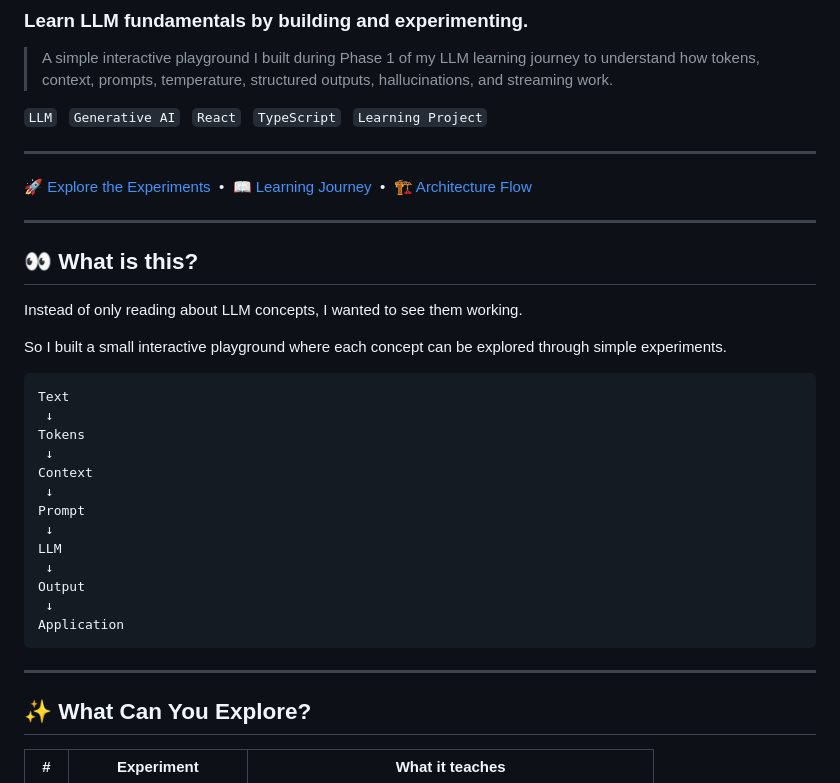
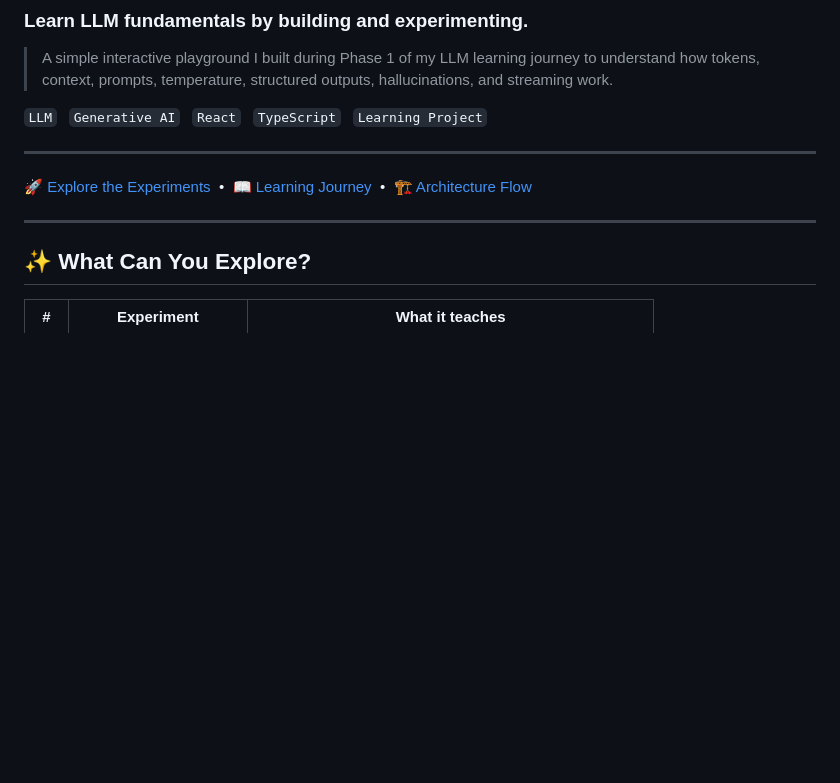
Before and after one commit to naren1111naren-cloud/LLM-Fundamentals-, a Markdown page: README.md, the part around the change. Drawn GitHub-style; blank space fills up the shorter version.

Commit message:
Remove 'What is this?' section from README
Removed introductory section explaining the purpose of the project.

````diff
--- a/README.md
+++ b/README.md
@@ -12,29 +12,6 @@
 
 ---
 
-## 👀 What is this?
-
-Instead of only reading about LLM concepts, I wanted to see them working.
-
-So I built a small interactive playground where each concept can be explored through simple experiments.
-
-```text
-Text
- ↓
-Tokens
- ↓
-Context
- ↓
-Prompt
- ↓
-LLM
- ↓
-Output
- ↓
-Application
-```
-
----
 
 ## ✨ What Can You Explore?
 
````
